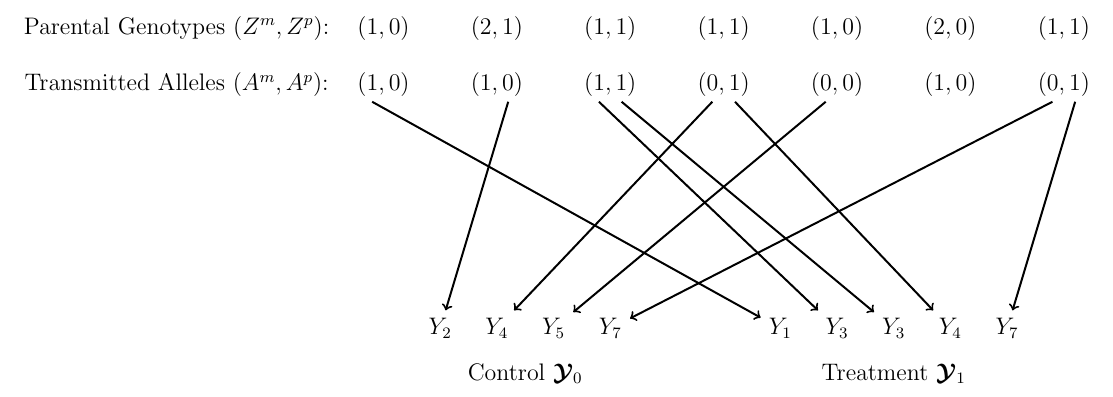
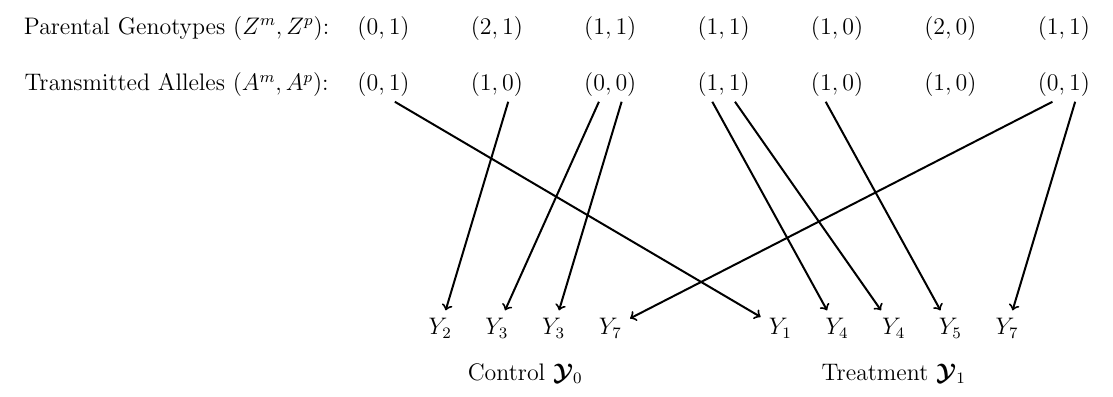
Before and after one commit to StoreyLab/causal-trio, a LaTeX document (manuscript/figures/figure1.tex): part of the page, cut so that both start at the same text. Compiled offline with pdfLaTeX.

Commit message:
figure 1 and 2 biorxiv version

```diff
--- a/manuscript/figures/figure1.tex
+++ b/manuscript/figures/figure1.tex
@@ -158,29 +158,29 @@
 
 \path
 ($(T) + (-2, 0)$) node(t1) {$Y_1$}
-($(T) + (-1, 0)$) node(t2) {$Y_3$}
-($(T) + (0, 0)$) node(t3) {$Y_3$}
-($(T) + (1, 0)$) node(t4) {$Y_4$}
+($(T) + (-1, 0)$) node(t2) {$Y_4$}
+($(T) + (0, 0)$) node(t3) {$Y_4$}
+($(T) + (1, 0)$) node(t4) {$Y_5$}
 ($(T) + (2, 0)$) node(t5) {$Y_7$}
 ($(C) + (-2, 0)$) node(c1) {$Y_2$}
-($(C) + (-1, 0)$) node(c2) {$Y_4$}
-($(C) + (0, 0)$) node(c3) {$Y_5$}
+($(C) + (-1, 0)$) node(c2) {$Y_3$}
+($(C) + (0, 0)$) node(c3) {$Y_3$}
 ($(C) + (1, 0)$) node(c4) {$Y_7$}
 ($(T) + (0, -.8)$) node(treatment) {Treatment $\boldsymbol{\mathcal{Y}}_1$}
 ($(C) + (-.5, -.8)$) node(control) {Control $\boldsymbol{\mathcal{Y}}_0$}
 ($(mp)$) node(mp) {Transmitted Alleles $(A^m,A^p)$:}
-($(y1) + (0, 1.3)$) node(g1) {$(1, 0)$}
+($(y1) + (0, 1.3)$) node(g1) {$(0, 1)$}
 ($(y2) + (0, 1.3)$) node(g2) {$(1, 0)$}
-($(y3) + (0, 1.3)$) node(g3) {$(1, 1)$}
-($(y4) + (0, 1.3)$) node(g4) {$(0, 1)$}
-($(y5) + (0, 1.3)$) node(g5) {$(0, 0)$}
+($(y3) + (0, 1.3)$) node(g3) {$(0, 0)$}
+($(y4) + (0, 1.3)$) node(g4) {$(1, 1)$}
+($(y5) + (0, 1.3)$) node(g5) {$(1, 0)$}
 ($(y6) + (0, 1.3)$) node(g6) {$(1, 0)$}
 ($(y7) + (0, 1.3)$) node(g7) {$(0, 1)$};
 
 \path
 % ($(H) + (-3.6, 0.5)$) node(data) { \textbf{A}}
 ($(H)$) node(data) {Parental Genotypes $(Z^m,Z^p)$:}
-($(y1) + (0, 2.3)$) node(g1) {$(1, 0)$}
+($(y1) + (0, 2.3)$) node(g1) {$(0, 1)$}
 ($(y2) + (0, 2.3)$) node(g2) {$(2, 1)$}
 ($(y3) + (0, 2.3)$) node(g3) {$(1, 1)$}
 ($(y4) + (0, 2.3)$) node(g4) {$(1, 1)$}
```
Also changed, not shown: manuscript/figures/figure2.tex (+8 -8 lines), manuscript/figures/figure1.pdf, manuscript/figures/figure1.png, manuscript/figures/figure2.pdf, manuscript/figures/figure2.png, manuscript/figures/figure1.tex (13 more changed lines).
